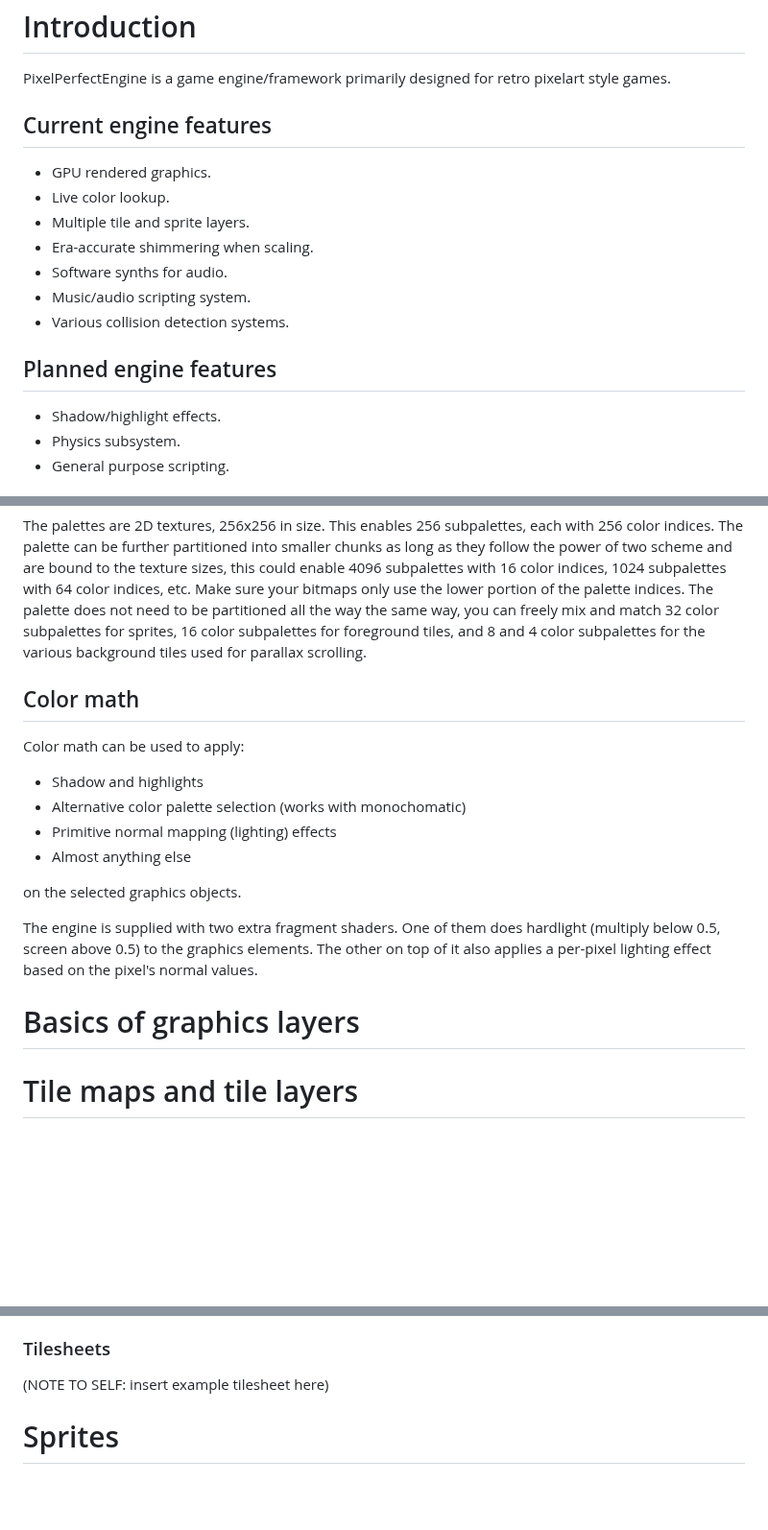
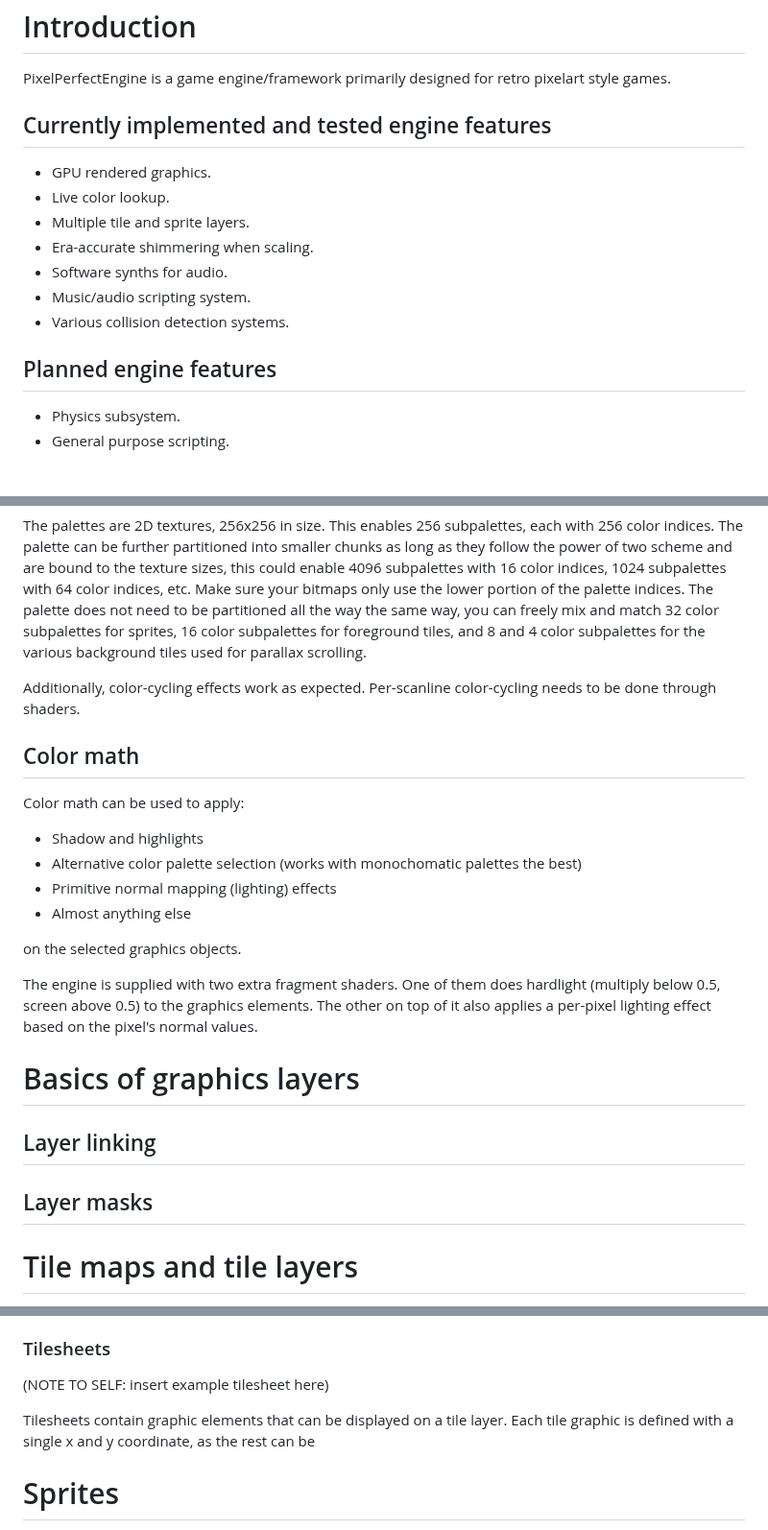
Before and after one commit to ZILtoid1991/pixelperfectengine, a Markdown page: docs/manual_new.md, 3 parts joined by grey strips. Shown at 96% size. Rendered like a GitHub page; blank space fills up the shorter version.

```diff
--- a/docs/manual_new.md
+++ b/docs/manual_new.md
@@ -2,7 +2,7 @@
 
 PixelPerfectEngine is a game engine/framework primarily designed for retro pixelart style games.
 
-## Current engine features
+## Currently implemented and tested engine features
 
 * GPU rendered graphics.
 * Live color lookup.
@@ -14,7 +14,6 @@ PixelPerfectEngine is a game engine/framework primarily designed for retro pixel
 
 ## Planned engine features
 
-* Shadow/highlight effects.
 * Physics subsystem.
 * General purpose scripting.
 
@@ -98,11 +97,13 @@ There are two palettes in the game engine:
 
 The palettes are 2D textures, 256x256 in size. This enables 256 subpalettes, each with 256 color indices. The palette can be further partitioned into smaller chunks as long as they follow the power of two scheme and are bound to the texture sizes, this could enable 4096 subpalettes with 16 color indices, 1024 subpalettes with 64 color indices, etc. Make sure your bitmaps only use the lower portion of the palette indices. The palette does not need to be partitioned all the way the same way, you can freely mix and match 32 color subpalettes for sprites, 16 color subpalettes for foreground tiles, and 8 and 4 color subpalettes for the various background tiles used for parallax scrolling.
 
+Additionally, color-cycling effects work as expected. Per-scanline color-cycling needs to be done through shaders.
+
 ## Color math
 
 Color math can be used to apply:
 - Shadow and highlights
-- Alternative color palette selection (works with monochomatic)
+- Alternative color palette selection (works with monochomatic palettes the best)
 - Primitive normal mapping (lighting) effects
 - Almost anything else
 
@@ -111,6 +112,10 @@ on the selected graphics objects.
 The engine is supplied with two extra fragment shaders. One of them does hardlight (multiply below 0.5, screen above 0.5) to the graphics elements. The other on top of it also applies a per-pixel lighting effect based on the pixel's normal values.
 
 # Basics of graphics layers
+
+## Layer linking
+
+## Layer masks
 
 # Tile maps and tile layers
 
@@ -153,7 +158,7 @@ By general, graphics extensions are used to add shadow/highlight effects to the
 
 (NOTE TO SELF: insert example tilesheet here)
 
-
+Tilesheets contain graphic elements that can be displayed on a tile layer. Each tile graphic is defined with a single x and y coordinate, as the rest can be
 
 # Sprites
 
```
